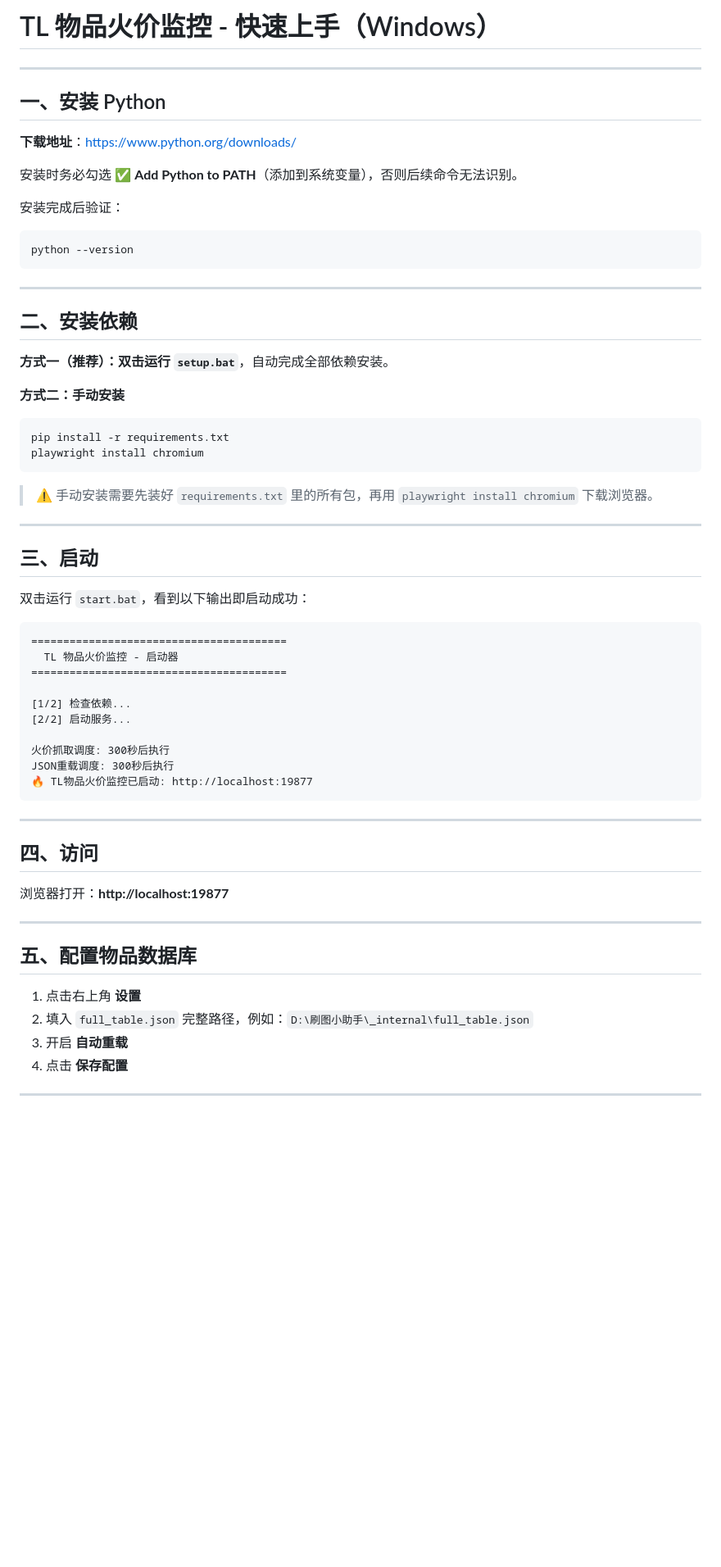
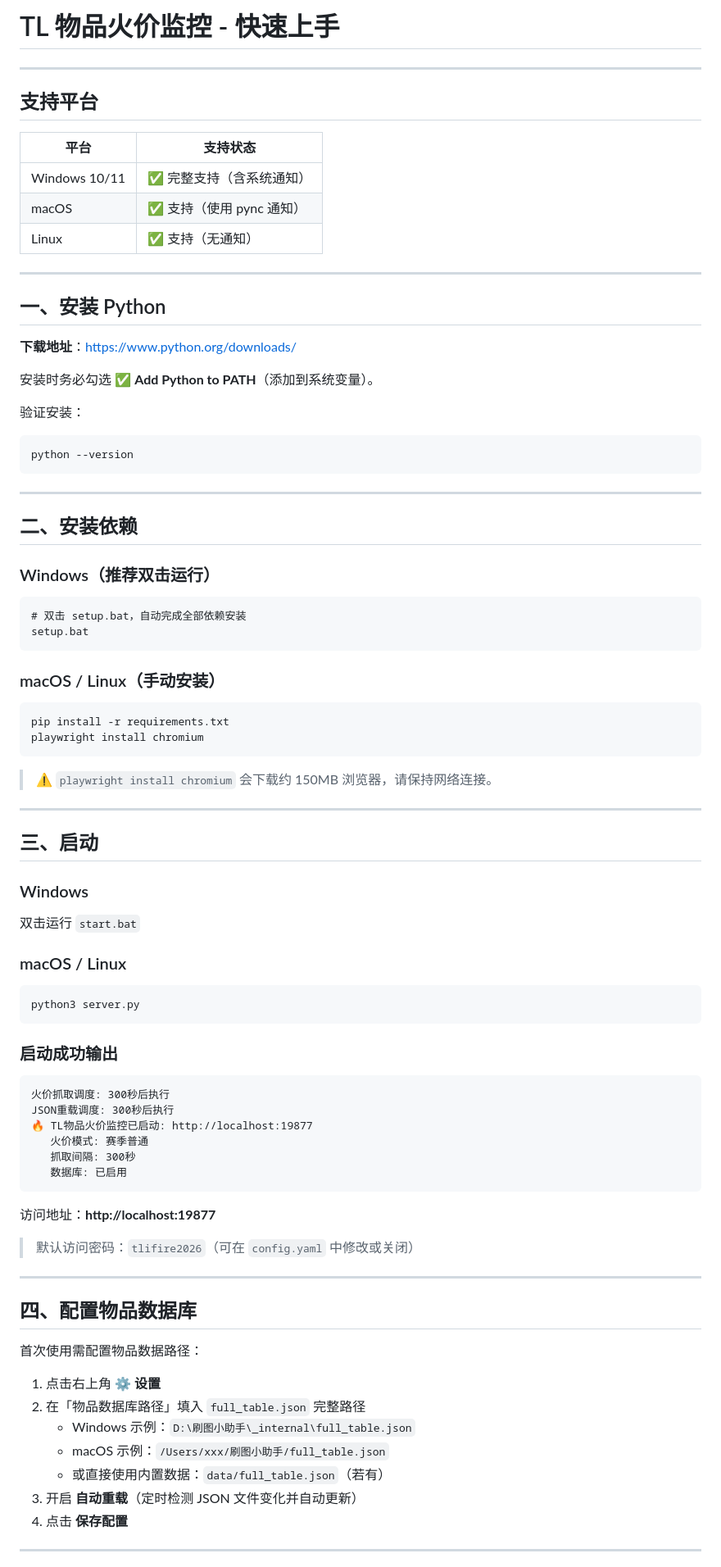
Before and after one commit to maojiaxu8039/TL-item-monitor, a Markdown page: Quick Start.md, the part around one of its changes. Shown at 82% size. Rendered like a GitHub page; blank space fills up the shorter version.

````diff
--- a/Quick Start.md
+++ b/Quick Start.md
@@ -1,4 +1,14 @@
-# TL 物品火价监控 - 快速上手（Windows）
+# TL 物品火价监控 - 快速上手
+
+---
+
+## 支持平台
+
+| 平台 | 支持状态 |
+|------|----------|
+| Windows 10/11 | ✅ 完整支持（含系统通知） |
+| macOS | ✅ 支持（使用 pync 通知） |
+| Linux | ✅ 支持（无通知） |
 
 ---
 
@@ -6,9 +16,9 @@
 
 **下载地址**：https://www.python.org/downloads/
 
-安装时务必勾选 ✅ **Add Python to PATH**（添加到系统变量），否则后续命令无法识别。
+安装时务必勾选 ✅ **Add Python to PATH**（添加到系统变量）。
 
-安装完成后验证：
+验证安装：
 ```
 python --version
 ```
@@ -17,48 +27,63 @@ python --version
 
 ## 二、安装依赖
 
-**方式一（推荐）：双击运行 `setup.bat`**，自动完成全部依赖安装。
+### Windows（推荐双击运行）
 
-**方式二：手动安装**
 ```cmd
+# 双击 setup.bat，自动完成全部依赖安装
+setup.bat
+```
+
+### macOS / Linux（手动安装）
+
+```bash
 pip install -r requirements.txt
 playwright install chromium
 ```
 
-> ⚠️ 手动安装需要先装好 `requirements.txt` 里的所有包，再用 `playwright install chromium` 下载浏览器。
+> ⚠️ `playwright install chromium` 会下载约 150MB 浏览器，请保持网络连接。
 
 ---
 
 ## 三、启动
 
-双击运行 `start.bat`，看到以下输出即启动成功：
+### Windows
+
+双击运行 `start.bat`
+
+### macOS / Linux
+
+```bash
+python3 server.py
+```
+
+### 启动成功输出
 
 ```
-========================================
-  TL 物品火价监控 - 启动器
-========================================
-
-[1/2] 检查依赖...
-[2/2] 启动服务...
-
 火价抓取调度: 300秒后执行
 JSON重载调度: 300秒后执行
 🔥 TL物品火价监控已启动: http://localhost:19877
+   火价模式: 赛季普通
+   抓取间隔: 300秒
+   数据库: 已启用
 ```
+
+访问地址：**http://localhost:19877**
+
+> 默认访问密码：`tlifire2026`（可在 `config.yaml` 中修改或关闭）
 
 ---
 
-## 四、访问
+## 四、配置物品数据库
 
-浏览器打开：**http://localhost:19877**
+首次使用需配置物品数据路径：
 
----
-
-## 五、配置物品数据库
-
-1. 点击右上角 **设置**
-2. 填入 `full_table.json` 完整路径，例如：`D:\刷图小助手\_internal\full_table.json`
-3. 开启 **自动重载**
+1. 点击右上角 **⚙ 设置**
+2. 在「物品数据库路径」填入 `full_table.json` 完整路径
+   - Windows 示例：`D:\刷图小助手\_internal\full_table.json`
+   - macOS 示例：`/Users/xxx/刷图小助手/full_table.json`
+   - 或直接使用内置数据：`data/full_table.json`（若有）
+3. 开启 **自动重载**（定时检测 JSON 文件变化并自动更新）
 4. 点击 **保存配置**
 
 ---
````
Also changed, not shown: other parts of Quick Start.md (+129 -64 lines).
